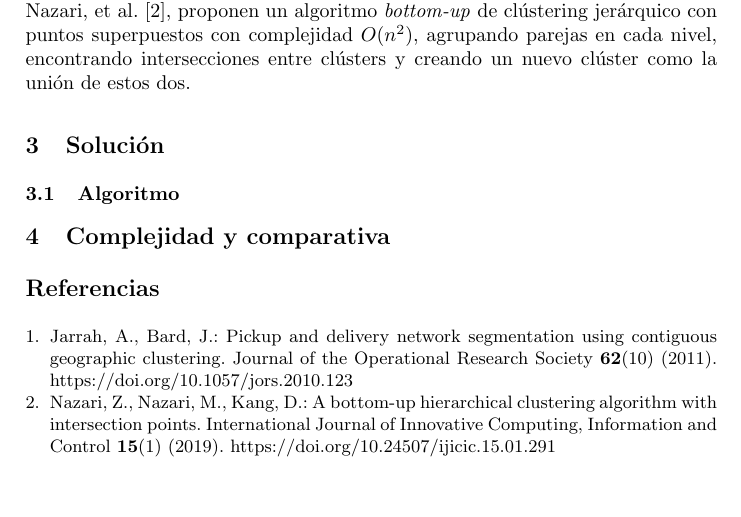
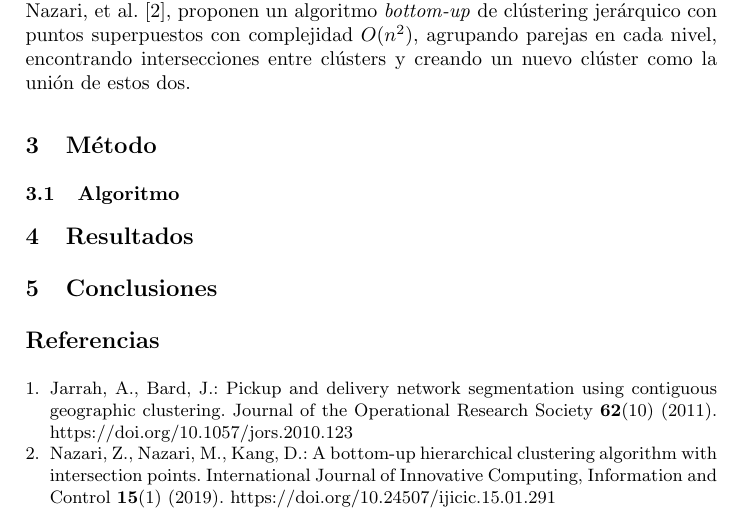
Before and after one commit to SRendonn/trabajo-final-algoritmos, a LaTeX paper (paper.tex): part of page 2 of 2, cut so that both start at the same text, the shorter picture padded with empty space. Compiled offline with pdfLaTeX.

Commit message:
added sections

```diff
--- a/paper.tex
+++ b/paper.tex
@@ -77,9 +77,10 @@ de distancia que logren minimizar los tiempos (costo) entre clientes de un clús
 Nazari, et al. \cite{nazari19}, proponen un algoritmo \textit{bottom-up} de clústering
 jerárquico con puntos superpuestos con complejidad $O(n^{2})$, agrupando parejas en cada nivel,
 encontrando intersecciones entre clústers y creando un nuevo clúster como la unión de estos dos.
-\section{Solución}
+\section{Método}
 \subsection{Algoritmo}
-\section{Complejidad y comparativa}
+\section{Resultados}
+\section{Conclusiones}
 %
 % ---- Bibliography ----
 %
```
Also changed, not shown: paper.pdf.
